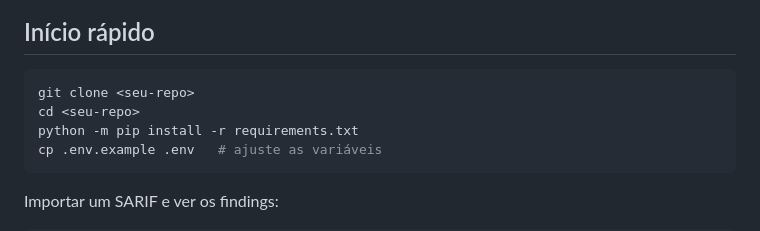
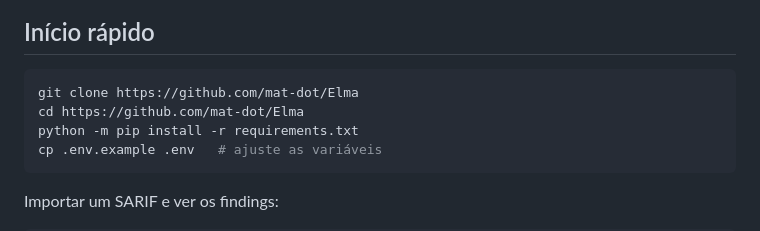
Before and after one commit to mat-dot/Elma, a Markdown page: README.md, the part around the change. Drawn GitHub-style.

````diff
--- a/README.md
+++ b/README.md
@@ -58,8 +58,8 @@ flowchart LR
 ## Início rápido
 
 ```bash
-git clone <seu-repo>
-cd <seu-repo>
+git clone https://github.com/mat-dot/Elma
+cd https://github.com/mat-dot/Elma
 python -m pip install -r requirements.txt
 cp .env.example .env   # ajuste as variáveis
 ```
````
